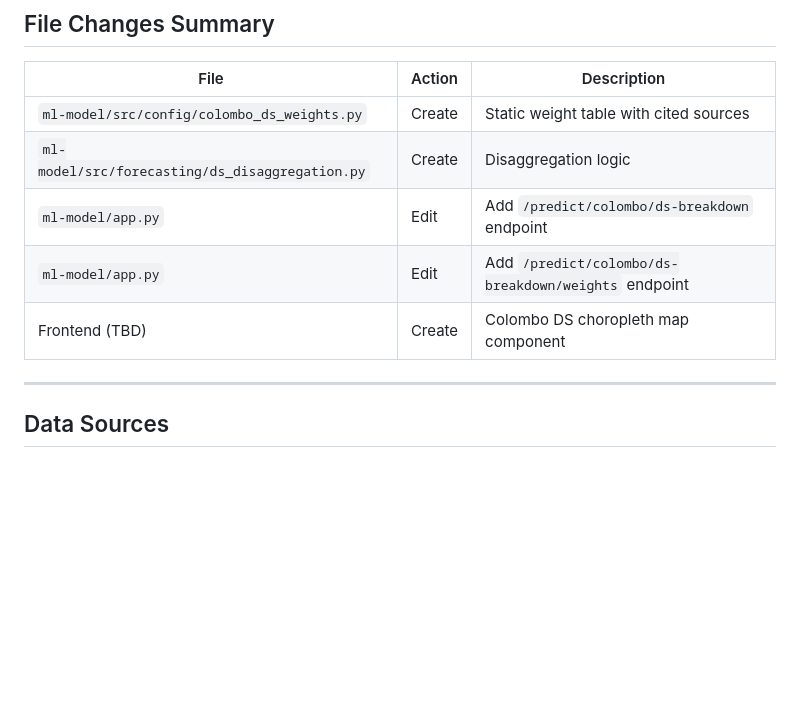
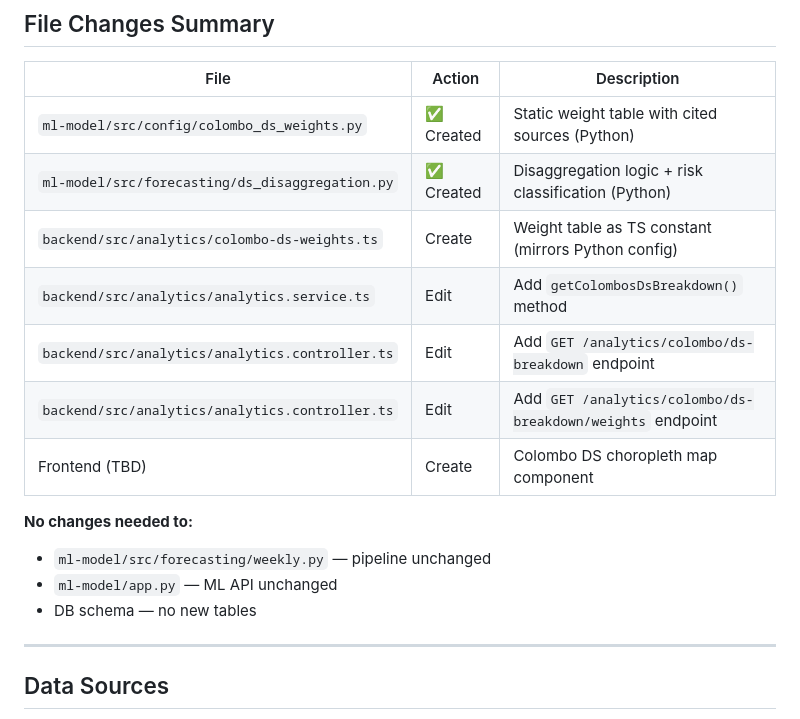
Before and after one commit to cnkarunarathna/epilink-system, a Markdown page: DS_LEVEL_PREDICTIONS.md, the part around one of its changes. Rendered like a GitHub page; blank space fills up the shorter version.

```diff
--- a/DS_LEVEL_PREDICTIONS.md
+++ b/DS_LEVEL_PREDICTIONS.md
@@ -137,11 +144,18 @@ Results sorted by predicted cases descending.
 
 | File | Action | Description |
 |------|--------|-------------|
-| `ml-model/src/config/colombo_ds_weights.py` | Create | Static weight table with cited sources |
-| `ml-model/src/forecasting/ds_disaggregation.py` | Create | Disaggregation logic |
-| `ml-model/app.py` | Edit | Add `/predict/colombo/ds-breakdown` endpoint |
-| `ml-model/app.py` | Edit | Add `/predict/colombo/ds-breakdown/weights` endpoint |
+| `ml-model/src/config/colombo_ds_weights.py` | ✅ Created | Static weight table with cited sources (Python) |
+| `ml-model/src/forecasting/ds_disaggregation.py` | ✅ Created | Disaggregation logic + risk classification (Python) |
+| `backend/src/analytics/colombo-ds-weights.ts` | Create | Weight table as TS constant (mirrors Python config) |
+| `backend/src/analytics/analytics.service.ts` | Edit | Add `getColombosDsBreakdown()` method |
+| `backend/src/analytics/analytics.controller.ts` | Edit | Add `GET /analytics/colombo/ds-breakdown` endpoint |
+| `backend/src/analytics/analytics.controller.ts` | Edit | Add `GET /analytics/colombo/ds-breakdown/weights` endpoint |
 | Frontend (TBD) | Create | Colombo DS choropleth map component |
+
+**No changes needed to:**
+- `ml-model/src/forecasting/weekly.py` — pipeline unchanged
+- `ml-model/app.py` — ML API unchanged
+- DB schema — no new tables
 
 ---
 
```
Also changed, not shown: other parts of DS_LEVEL_PREDICTIONS.md (+29 -22 lines).
